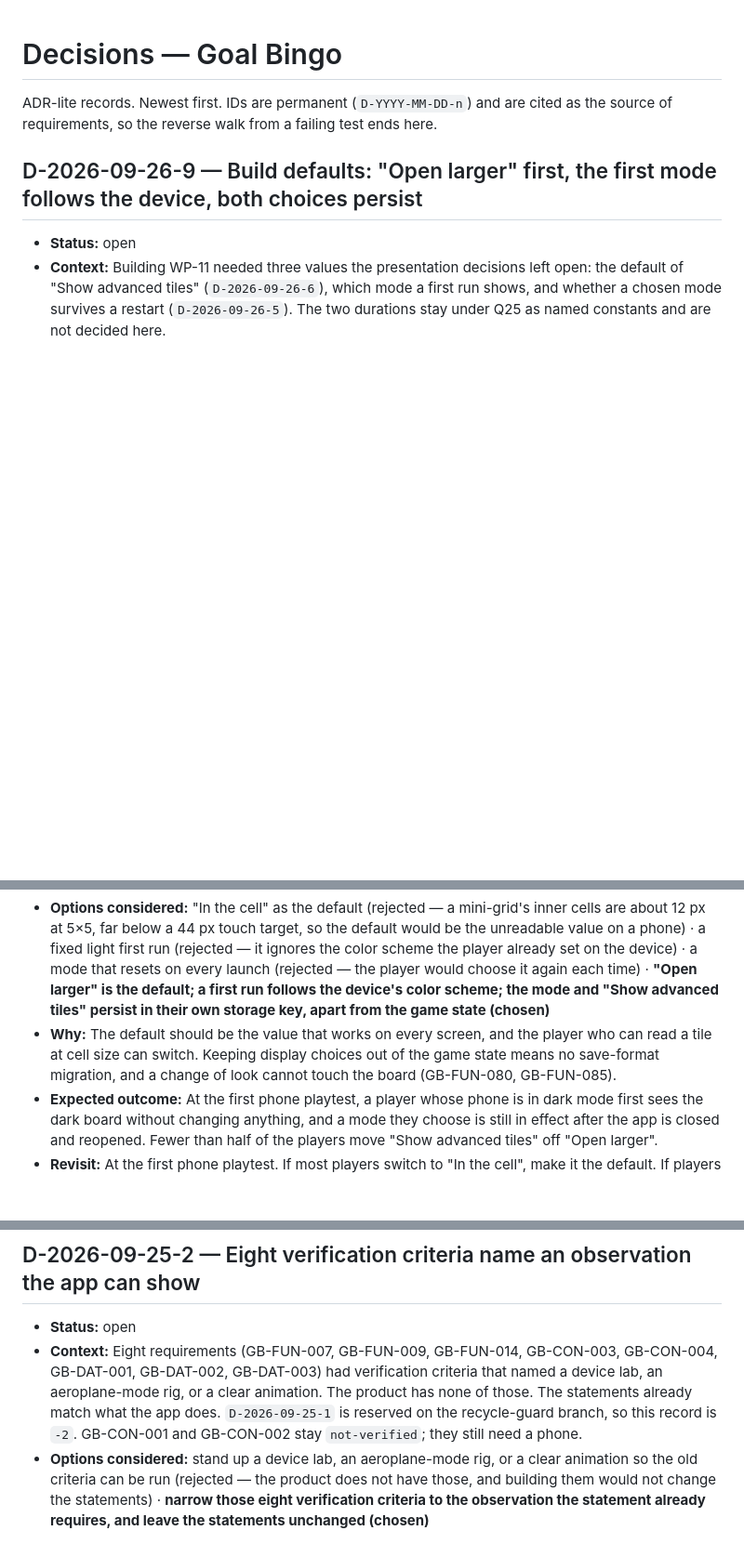
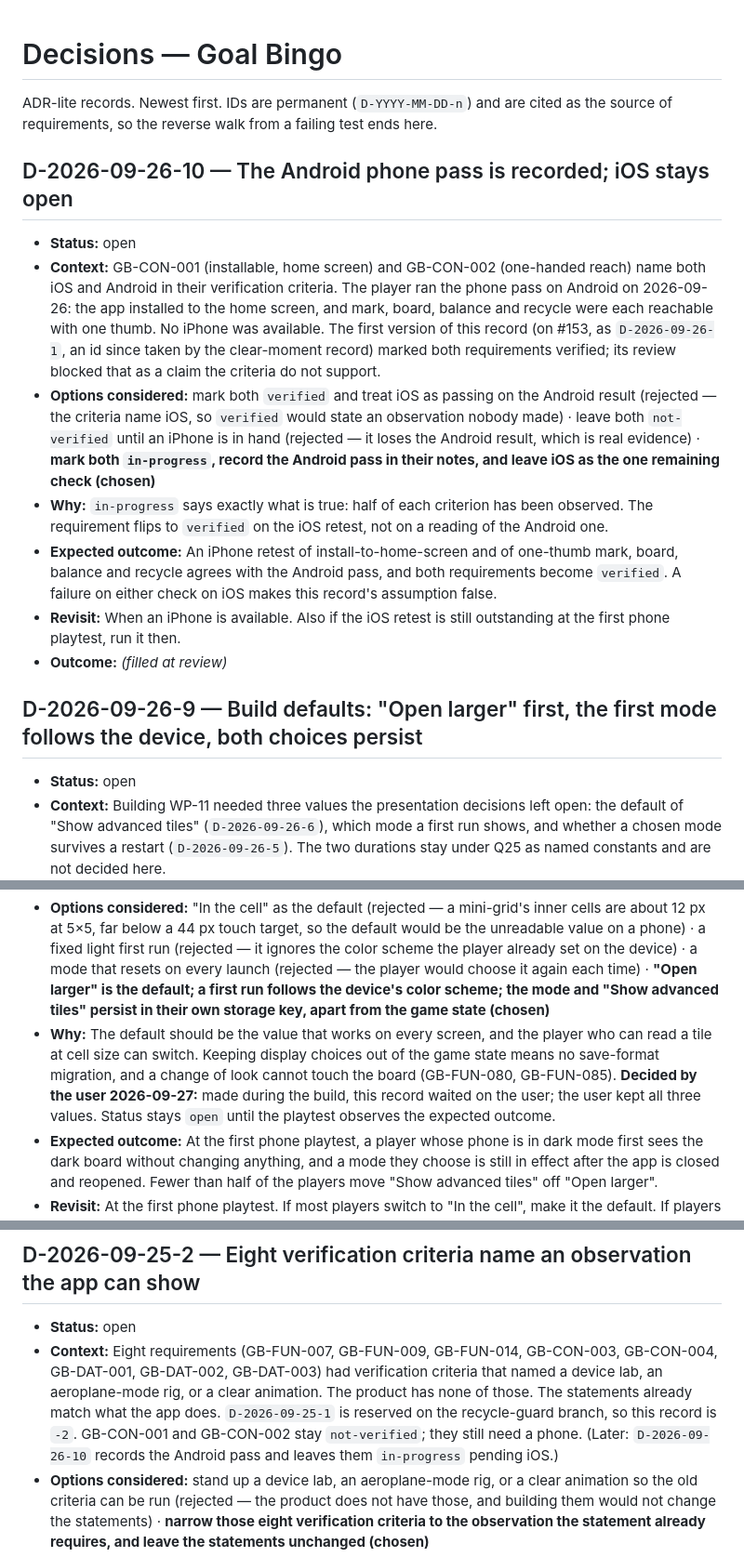
Before and after one commit to goatindex/goal-bingo, a Markdown page: DECISIONS.md, 3 parts joined by grey strips. Shown at 93% size. Drawn GitHub-style; blank space fills up the shorter version.

```diff
--- a/DECISIONS.md
+++ b/DECISIONS.md
@@ -3,12 +3,36 @@
 ADR-lite records. Newest first. IDs are permanent (`D-YYYY-MM-DD-n`) and are cited as the
 source of requirements, so the reverse walk from a failing test ends here.
 
+## D-2026-09-26-10 — The Android phone pass is recorded; iOS stays open
+
+- **Status:** open
+- **Context:** GB-CON-001 (installable, home screen) and GB-CON-002 (one-handed reach) name
+  both iOS and Android in their verification criteria. The player ran the phone pass on
+  Android on 2026-09-26: the app installed to the home screen, and mark, board, balance and
+  recycle were each reachable with one thumb. No iPhone was available. The first version of
+  this record (on #153, as `D-2026-09-26-1`, an id since taken by the clear-moment record)
+  marked both requirements verified; its review blocked that as a claim the criteria do not
+  support.
+- **Options considered:** mark both `verified` and treat iOS as passing on the Android result
+  (rejected — the criteria name iOS, so `verified` would state an observation nobody made) ·
+  leave both `not-verified` until an iPhone is in hand (rejected — it loses the Android
+  result, which is real evidence) · **mark both `in-progress`, record the Android pass in
+  their notes, and leave iOS as the one remaining check (chosen)**
+- **Why:** `in-progress` says exactly what is true: half of each criterion has been observed.
+  The requirement flips to `verified` on the iOS retest, not on a reading of the Android one.
+- **Expected outcome:** An iPhone retest of install-to-home-screen and of one-thumb mark,
+  board, balance and recycle agrees with the Android pass, and both requirements become
+  `verified`. A failure on either check on iOS makes this record's assumption false.
+- **Revisit:** When an iPhone is available. Also if the iOS retest is still outstanding at
+  the first phone playtest, run it then.
+- **Outcome:** _(filled at review)_
+
 ## D-2026-09-26-9 — Build defaults: "Open larger" first, the first mode follows the device, both choices persist
 
 - **Status:** open
 - **Context:** Building WP-11 needed three values the presentation decisions left open: the default of "Show advanced tiles" (`D-2026-09-26-6`), which mode a first run shows, and whether a chosen mode survives a restart (`D-2026-09-26-5`). The two durations stay under Q25 as named constants and are not decided here.
 - **Options considered:** "In the cell" as the default (rejected — a mini-grid's inner cells are about 12 px at 5×5, far below a 44 px touch target, so the default would be the unreadable value on a phone) · a fixed light first run (rejected — it ignores the color scheme the player already set on the device) · a mode that resets on every launch (rejected — the player would choose it again each time) · **"Open larger" is the default; a first run follows the device's color scheme; the mode and "Show advanced tiles" persist in their own storage key, apart from the game state (chosen)**
-- **Why:** The default should be the value that works on every screen, and the player who can read a tile at cell size can switch. Keeping display choices out of the game state means no save-format migration, and a change of look cannot touch the board (GB-FUN-080, GB-FUN-085).
+- **Why:** The default should be the value that works on every screen, and the player who can read a tile at cell size can switch. Keeping display choices out of the game state means no save-format migration, and a change of look cannot touch the board (GB-FUN-080, GB-FUN-085). **Decided by the user 2026-09-27:** made during the build, this record waited on the user; the user kept all three values. Status stays `open` until the playtest observes the expected outcome.
 - **Expected outcome:** At the first phone playtest, a player whose phone is in dark mode first sees the dark board without changing anything, and a mode they choose is still in effect after the app is closed and reopened. Fewer than half of the players move "Show advanced tiles" off "Open larger".
 - **Revisit:** At the first phone playtest. If most players switch to "In the cell", make it the default. If players on a dark-mode phone switch to light straight away, drop the device-following first run for a fixed light one. If a soft reset of the game state leaves players confused that their display choices survived it, reset the preferences with it.
 - **Outcome:** _(filled at review)_
@@ -106,7 +130,7 @@ source of requirements, so the reverse walk from a failing test ends here.
 ## D-2026-09-25-2 — Eight verification criteria name an observation the app can show
 
 - **Status:** open
-- **Context:** Eight requirements (GB-FUN-007, GB-FUN-009, GB-FUN-014, GB-CON-003, GB-CON-004, GB-DAT-001, GB-DAT-002, GB-DAT-003) had verification criteria that named a device lab, an aeroplane-mode rig, or a clear animation. The product has none of those. The statements already match what the app does. `D-2026-09-25-1` is reserved on the recycle-guard branch, so this record is `-2`. GB-CON-001 and GB-CON-002 stay `not-verified`; they still need a phone.
+- **Context:** Eight requirements (GB-FUN-007, GB-FUN-009, GB-FUN-014, GB-CON-003, GB-CON-004, GB-DAT-001, GB-DAT-002, GB-DAT-003) had verification criteria that named a device lab, an aeroplane-mode rig, or a clear animation. The product has none of those. The statements already match what the app does. `D-2026-09-25-1` is reserved on the recycle-guard branch, so this record is `-2`. GB-CON-001 and GB-CON-002 stay `not-verified`; they still need a phone. (Later: `D-2026-09-26-10` records the Android pass and leaves them `in-progress` pending iOS.)
 - **Options considered:** stand up a device lab, an aeroplane-mode rig, or a clear animation so the old criteria can be run (rejected — the product does not have those, and building them would not change the statements) · **narrow those eight verification criteria to the observation the statement already requires, and leave the statements unchanged (chosen)**
 - **Why:** A criterion that names a rig the app does not have cannot be observed, even when the statement is met. One tile per cell, a distinct intersection treatment, a mark that sends no request, no notification grant, a local round-trip, and a fresh load with no account are the observations those statements require.
 - **Expected outcome:** Each of the eight rewritten criteria is observed by the test or inspection named in its notes. A later `fetch`, `requestPermission`, account field, or game-over view under `app/src` makes the matching inspection note false.
```
Also changed, not shown: NEXT.md (+25 -18 lines), requirements/constraints.md (+7 -2 lines).
